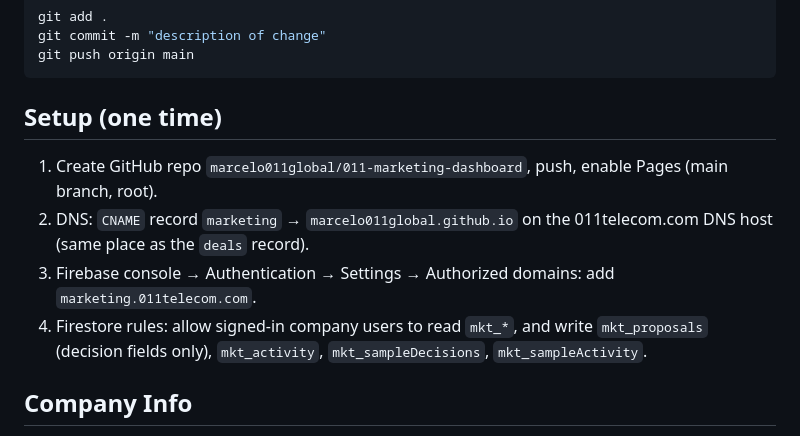
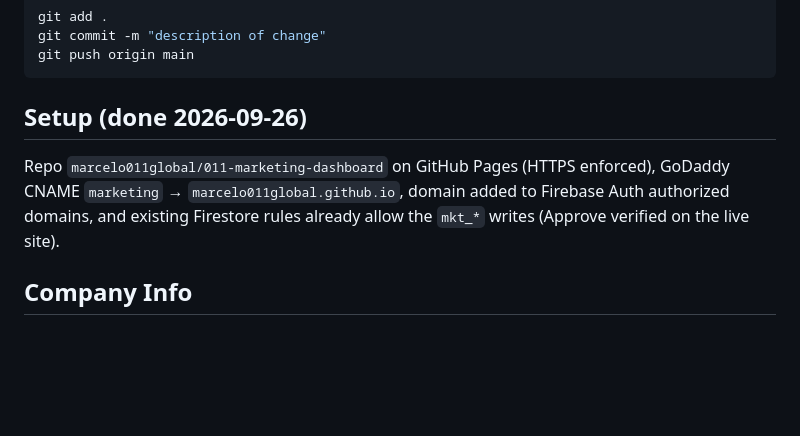
Before and after one commit to marcelo011global/011-marketing-dashboard, a Markdown page: CLAUDE.md, the part around the change. GitHub-like rendering; blank space fills up the shorter version.

Commit message:
Note that live setup is complete
Co-Authored-By: Claude Opus 5.5 <noreply@anthropic.com>

````diff
--- a/CLAUDE.md
+++ b/CLAUDE.md
@@ -71,12 +71,11 @@ git commit -m "description of change"
 git push origin main
 ```
 
-## Setup (one time)
-1. Create GitHub repo `marcelo011global/011-marketing-dashboard`, push, enable Pages (main branch, root).
-2. DNS: `CNAME` record `marketing` → `marcelo011global.github.io` on the 011telecom.com DNS host (same place as the `deals` record).
-3. Firebase console → Authentication → Settings → Authorized domains: add `marketing.011telecom.com`.
-4. Firestore rules: allow signed-in company users to read `mkt_*`, and write
-   `mkt_proposals` (decision fields only), `mkt_activity`, `mkt_sampleDecisions`, `mkt_sampleActivity`.
+## Setup (done 2026-09-26)
+Repo `marcelo011global/011-marketing-dashboard` on GitHub Pages (HTTPS enforced),
+GoDaddy CNAME `marketing` → `marcelo011global.github.io`, domain added to Firebase
+Auth authorized domains, and existing Firestore rules already allow the `mkt_*`
+writes (Approve verified on the live site).
 
 ## Company Info
 - **Company**: 011 Global · **Contact**: Marcelo Licht (marcelo@011global.com)
````
